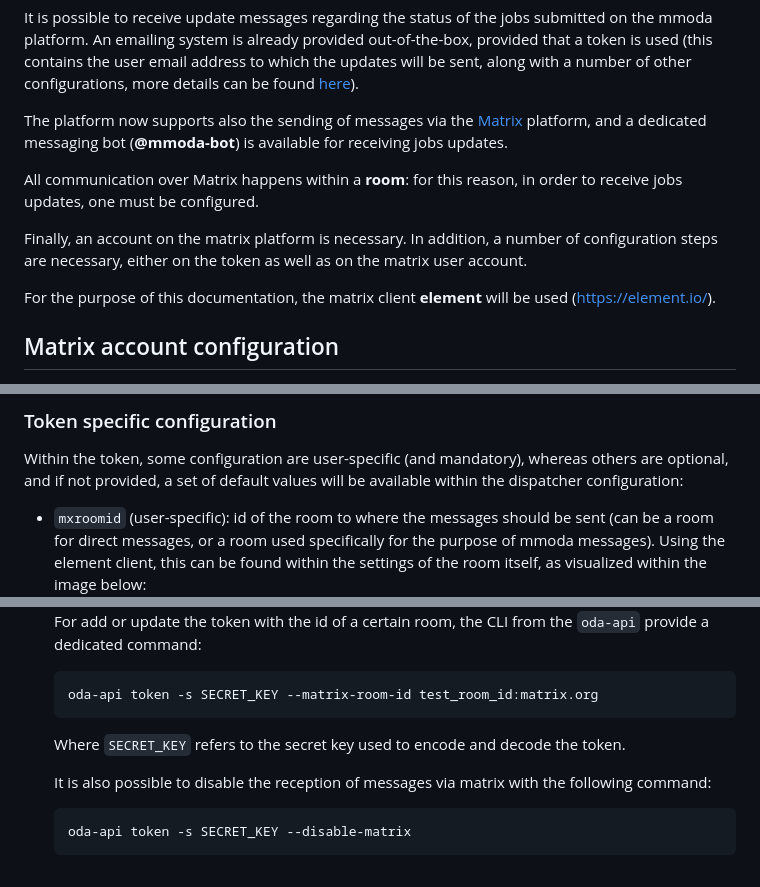
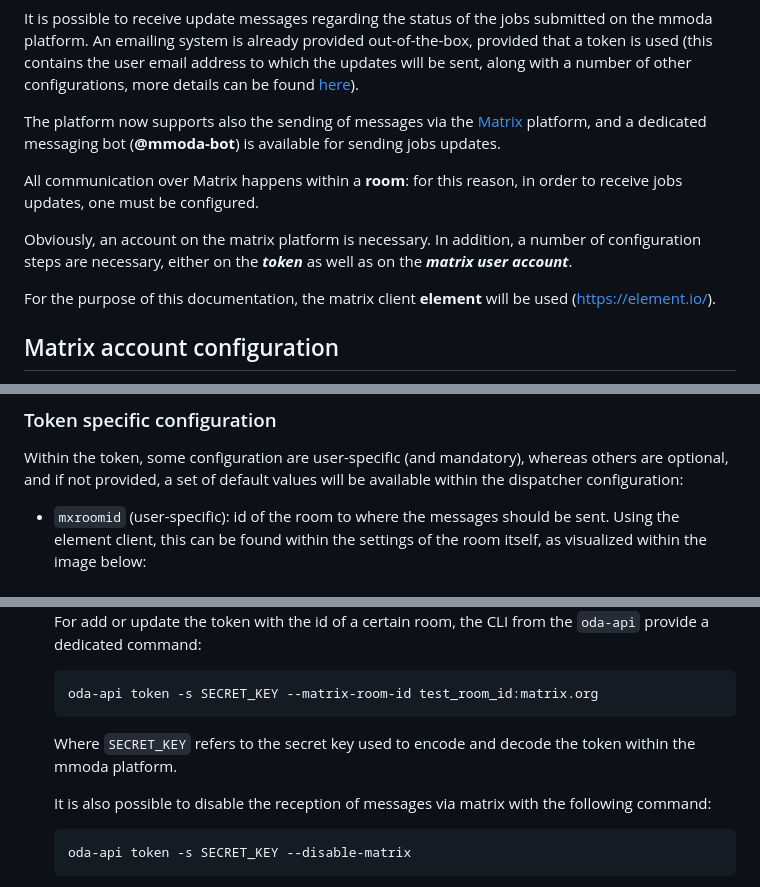
Before and after one commit to oda-hub/dispatcher-app, a Markdown page: README.md, 3 parts joined by grey strips. Drawn GitHub-style.

Commit message:
simplier

````diff
--- a/README.md
+++ b/README.md
@@ -28,7 +28,7 @@ Jobs updates with messages on matrix
 
 It is possible to receive update messages regarding the status of the jobs submitted on the mmoda platform. An emailing system is already provided out-of-the-box, provided that a token is used (this contains the user email address to which the updates will be sent, along with a number of other configurations, more details can be found [here](interfaces.md#user-tokens)).
 
-The platform now supports also the sending of messages via the [Matrix](https://matrix.org/) platform, and a dedicated messaging bot (__@mmoda-bot__) is available for receiving jobs updates.
+The platform now supports also the sending of messages via the [Matrix](https://matrix.org/) platform, and a dedicated messaging bot (__@mmoda-bot__) is available for sending jobs updates.
 
 All communication over Matrix happens within a **room**: for this reason, in order to receive jobs updates, one must be configured.
 
@@ -39,7 +39,7 @@ All communication over Matrix happens within a **room**: for this reason, in ord
 [//]: # (> **NOTE**)
 [//]: # (> This feature is not supported yet)
 
-Finally, an account on the matrix platform is necessary. In addition, a number of configuration steps are necessary, either on the token as well as on the matrix user account.
+Obviously, an account on the matrix platform is necessary. In addition, a number of configuration steps are necessary, either on the **_token_** as well as on the _**matrix user account**_.
 
 For the purpose of this documentation, the matrix client **element** will be used (https://element.io/).
 
@@ -76,14 +76,14 @@ An example of a message can be seen the image below:
 
 Within the token, some configuration are user-specific (and mandatory), whereas others are optional, and if not provided, a set of default values will be available within the dispatcher configuration:
 
-* `mxroomid` (user-specific): id of the room to where the messages should be sent (can be a room for direct messages, or a room used specifically for the purpose of mmoda messages). Using the element client, this can be found within the settings of the room itself, as visualized within the image below:
+* `mxroomid` (user-specific): id of the room to where the messages should be sent. Using the element client, this can be found within the settings of the room itself, as visualized within the image below:
 ![img.png](readme_imgs/img_room_id.png)
   For add or update the token with the id of a certain room, the CLI from the `oda-api` provide a dedicated command:
     ```bash
     oda-api token -s SECRET_KEY --matrix-room-id test_room_id:matrix.org
     ```
 
-  Where `SECRET_KEY` refers to the secret key used to encode and decode the token.
+  Where `SECRET_KEY` refers to the secret key used to encode and decode the token within the mmoda platform.
 
   It is also possible to disable the reception of messages via matrix with the following command:
     ```bash
````
